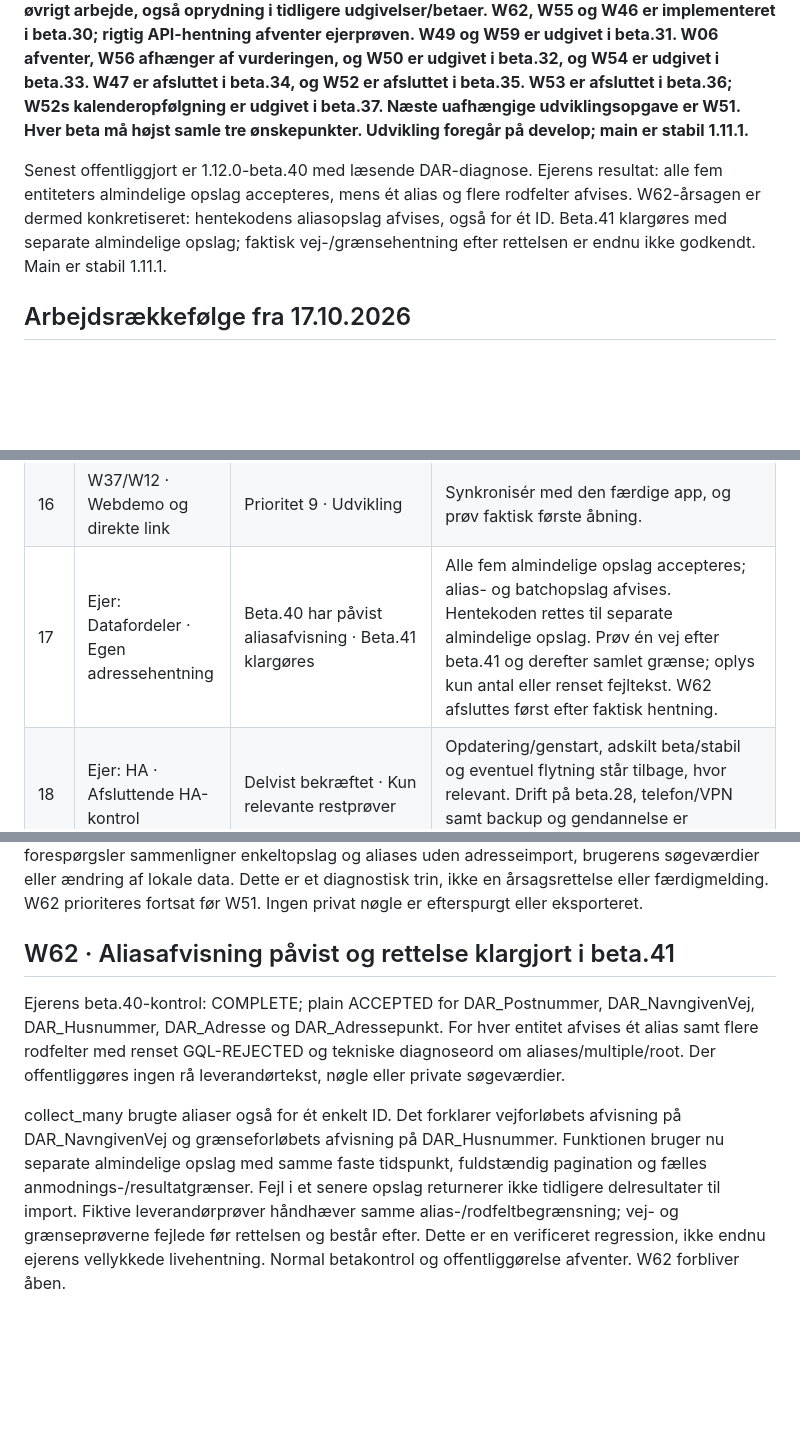
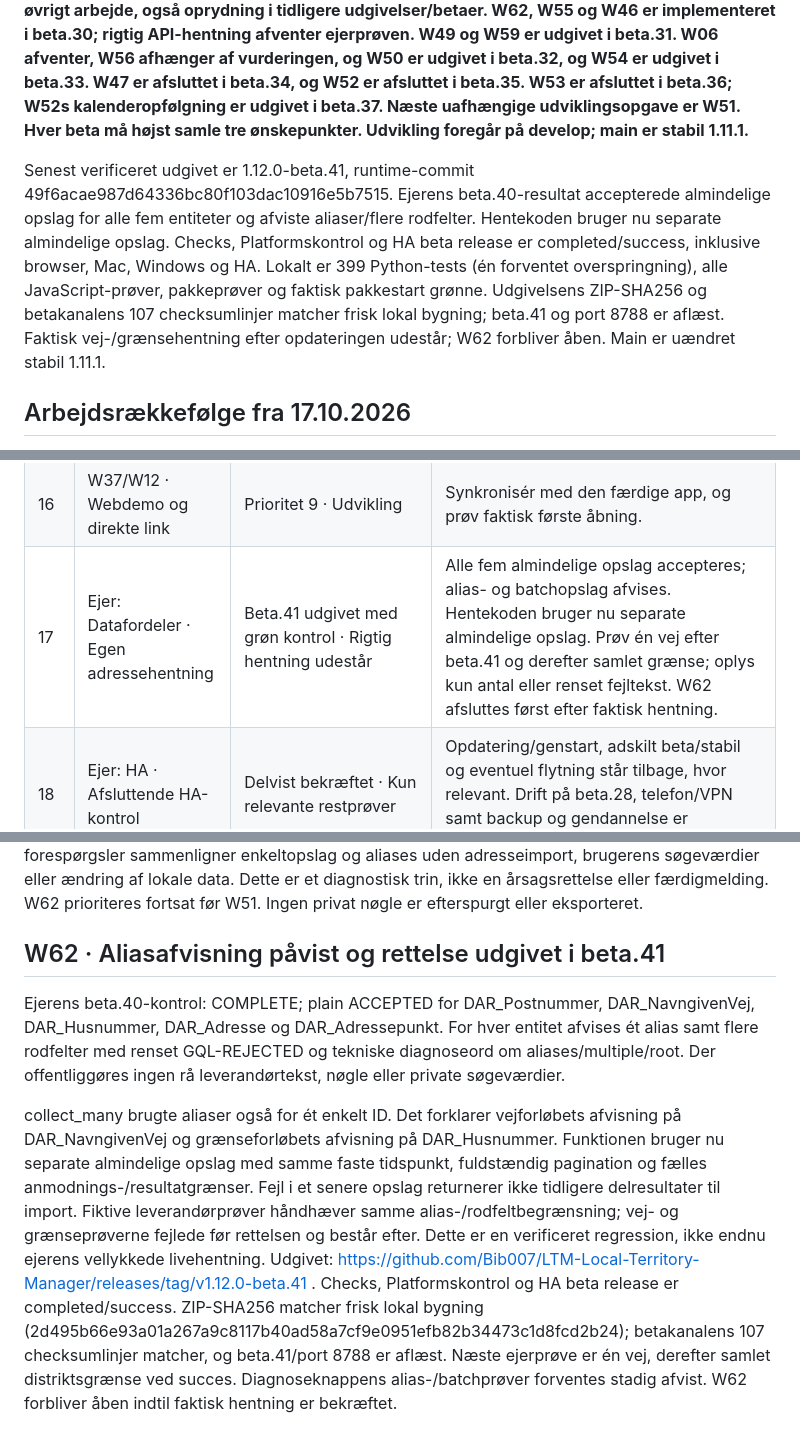
Before and after one commit to Bib007/LTM-Local-Territory-Manager, a Markdown page: OENSKELISTE.md, 3 parts joined by grey strips. GitHub-like rendering; blank space fills up the shorter version.

Commit message:
plan: Verificér beta.41 og afvent rigtig DAR-hentning (W62)

```diff
--- a/OENSKELISTE.md
+++ b/OENSKELISTE.md
@@ -2,7 +2,7 @@
 
 **Aktuel aftale 17.10.2026: Den faste udviklingsplan er afsluttet (100 %, 10/10). Ejeren har overdraget prioriteringen til LTM (W60). Den øverste kø viser nu den gældende arbejdsprioritet; tidligere ejerprioriteter bevares i registreringshistorikken. W61 er kritisk -1 og går straks foran alt øvrigt arbejde, også oprydning i tidligere udgivelser/betaer. W62, W55 og W46 er implementeret i beta.30; rigtig API-hentning afventer ejerprøven. W49 og W59 er udgivet i beta.31. W06 afventer, W56 afhænger af vurderingen, og W50 er udgivet i beta.32, og W54 er udgivet i beta.33. W47 er afsluttet i beta.34, og W52 er afsluttet i beta.35. W53 er afsluttet i beta.36; W52s kalenderopfølgning er udgivet i beta.37. Næste uafhængige udviklingsopgave er W51. Hver beta må højst samle tre ønskepunkter. Udvikling foregår på develop; main er stabil 1.11.1.**
 
-Senest offentliggjort er 1.12.0-beta.40 med læsende DAR-diagnose. Ejerens resultat: alle fem entiteters almindelige opslag accepteres, mens ét alias og flere rodfelter afvises. W62-årsagen er dermed konkretiseret: hentekodens aliasopslag afvises, også for ét ID. Beta.41 klargøres med separate almindelige opslag; faktisk vej-/grænsehentning efter rettelsen er endnu ikke godkendt. Main er stabil 1.11.1.
+Senest verificeret udgivet er 1.12.0-beta.41, runtime-commit 49f6acae987d64336bc80f103dac10916e5b7515. Ejerens beta.40-resultat accepterede almindelige opslag for alle fem entiteter og afviste aliaser/flere rodfelter. Hentekoden bruger nu separate almindelige opslag. Checks, Platformskontrol og HA beta release er completed/success, inklusive browser, Mac, Windows og HA. Lokalt er 399 Python-tests (én forventet overspringning), alle JavaScript-prøver, pakkeprøver og faktisk pakkestart grønne. Udgivelsens ZIP-SHA256 og betakanalens 107 checksumlinjer matcher frisk lokal bygning; beta.41 og port 8788 er aflæst. Faktisk vej-/grænsehentning efter opdateringen udestår; W62 forbliver åben. Main er uændret stabil 1.11.1.
 
 ## Arbejdsrækkefølge fra 17.10.2026
 
@@ -26,7 +26,7 @@ Ejeren har bedt LTM revurdere samtlige prioriteter og vælge rækkefølgen fremo
 | 14 | W58 · Fuld dansk/engelsk | Prioritet 8 · Afsluttende sprogkontrol | Gennemgå alle statiske brugerflader, fejl, hjælpetekster, eksportbetjening og relevante rapporttekster. Fjern først mærkningen om delvis oversættelse, når dækningen er kontrolleret. Brugerdata, kanoniske dataværdier og originale S-12-/S-13-formularer ændres ikke. Sprogskift skal bevare fokus, felter og kladder. Nye funktioner laves løbende tosprogede; den afsluttende samlede kontrol ligger efter funktionsarbejdet. |
 | 15 | W23 · Feedback uden GitHub-konto | Prioritet 9 · Udvikling | Afklar kanal, modtager og håndtering af bilag/persondata. |
 | 16 | W37/W12 · Webdemo og direkte link | Prioritet 9 · Udvikling | Synkronisér med den færdige app, og prøv faktisk første åbning. |
-| 17 | Ejer: Datafordeler · Egen adressehentning | Beta.40 har påvist aliasafvisning · Beta.41 klargøres | Alle fem almindelige opslag accepteres; alias- og batchopslag afvises. Hentekoden rettes til separate almindelige opslag. Prøv én vej efter beta.41 og derefter samlet grænse; oplys kun antal eller renset fejltekst. W62 afsluttes først efter faktisk hentning. |
+| 17 | Ejer: Datafordeler · Egen adressehentning | Beta.41 udgivet med grøn kontrol · Rigtig hentning udestår | Alle fem almindelige opslag accepteres; alias- og batchopslag afvises. Hentekoden bruger nu separate almindelige opslag. Prøv én vej efter beta.41 og derefter samlet grænse; oplys kun antal eller renset fejltekst. W62 afsluttes først efter faktisk hentning. |
 | 18 | Ejer: HA · Afsluttende HA-kontrol | Delvist bekræftet · Kun relevante restprøver | Opdatering/genstart, adskilt beta/stabil og eventuel flytning står tilbage, hvor relevant. Drift på beta.28, telefon/VPN samt backup og gendannelse er bekræftet af ejeren. |
 | 19 | Stabil/W10 · Samlet slutkontrol og stabil udgivelse | Prioritet 9 · Efter kode- og ejerprøver | Program/platform/browser/pakker, vejledninger og versioner; feedbackformular via main. |
 | 20 | W08 · Gammelt repository: arkivanbefaling | Prioritet 10 · Efter stabil udgivelse | Kontrollér bevaret kode, historik, vejledninger og pakker. Ingen automatisk arkivering. |
@@ -418,8 +418,8 @@ Ejeren melder personfølsomme forslag i bl.a. Hent en vej og kræver øjeblikkel
 
 18.10.2026: Den officielle DAR-/GraphQL-dokumentation er genlæst, uden at der er fundet en konkret dokumenteret afvigelse i felter, filtre, tidsargumenter eller transport. Den installerede beta.39 viser kun en neutral afvisningskategori; dens UI udstiller hverken leverandørens valideringssvar eller skemaet. Derfor er en snæver læsende diagnose klargjort som beta.40. Fiktive forespørgsler sammenligner enkeltopslag og aliases uden adresseimport, brugerens søgeværdier eller ændring af lokale data. Dette er et diagnostisk trin, ikke en årsagsrettelse eller færdigmelding. W62 prioriteres fortsat før W51. Ingen privat nøgle er efterspurgt eller eksporteret.
 
-## W62 · Aliasafvisning påvist og rettelse klargjort i beta.41
+## W62 · Aliasafvisning påvist og rettelse udgivet i beta.41
 
 Ejerens beta.40-kontrol: COMPLETE; plain ACCEPTED for DAR_Postnummer, DAR_NavngivenVej, DAR_Husnummer, DAR_Adresse og DAR_Adressepunkt. For hver entitet afvises ét alias samt flere rodfelter med renset GQL-REJECTED og tekniske diagnoseord om aliases/multiple/root. Der offentliggøres ingen rå leverandørtekst, nøgle eller private søgeværdier.
 
-collect_many brugte aliaser også for ét enkelt ID. Det forklarer vejforløbets afvisning på DAR_NavngivenVej og grænseforløbets afvisning på DAR_Husnummer. Funktionen bruger nu separate almindelige opslag med samme faste tidspunkt, fuldstændig pagination og fælles anmodnings-/resultatgrænser. Fejl i et senere opslag returnerer ikke tidligere delresultater til import. Fiktive leverandørprøver håndhæver samme alias-/rodfeltbegrænsning; vej- og grænseprøverne fejlede før rettelsen og består efter. Dette er en verificeret regression, ikke endnu ejerens vellykkede livehentning. Normal betakontrol og offentliggørelse afventer. W62 forbliver åben.
+collect_many brugte aliaser også for ét enkelt ID. Det forklarer vejforløbets afvisning på DAR_NavngivenVej og grænseforløbets afvisning på DAR_Husnummer. Funktionen bruger nu separate almindelige opslag med samme faste tidspunkt, fuldstændig pagination og fælles anmodnings-/resultatgrænser. Fejl i et senere opslag returnerer ikke tidligere delresultater til import. Fiktive leverandørprøver håndhæver samme alias-/rodfeltbegrænsning; vej- og grænseprøverne fejlede før rettelsen og består efter. Dette er en verificeret regression, ikke endnu ejerens vellykkede livehentning. Udgivet: https://github.com/Bib007/LTM-Local-Territory-Manager/releases/tag/v1.12.0-beta.41 . Checks, Platformskontrol og HA beta release er completed/success. ZIP-SHA256 matcher frisk lokal bygning (2d495b66e93a01a267a9c8117b40ad58a7cf9e0951efb82b34473c1d8fcd2b24); betakanalens 107 checksumlinjer matcher, og beta.41/port 8788 er aflæst. Næste ejerprøve er én vej, derefter samlet distriktsgrænse ved succes. Diagnoseknappens alias-/batchprøver forventes stadig afvist. W62 forbliver åben indtil faktisk hentning er bekræftet.
```
Also changed, not shown: other parts of OENSKELISTE.md (+1 -1 lines).
